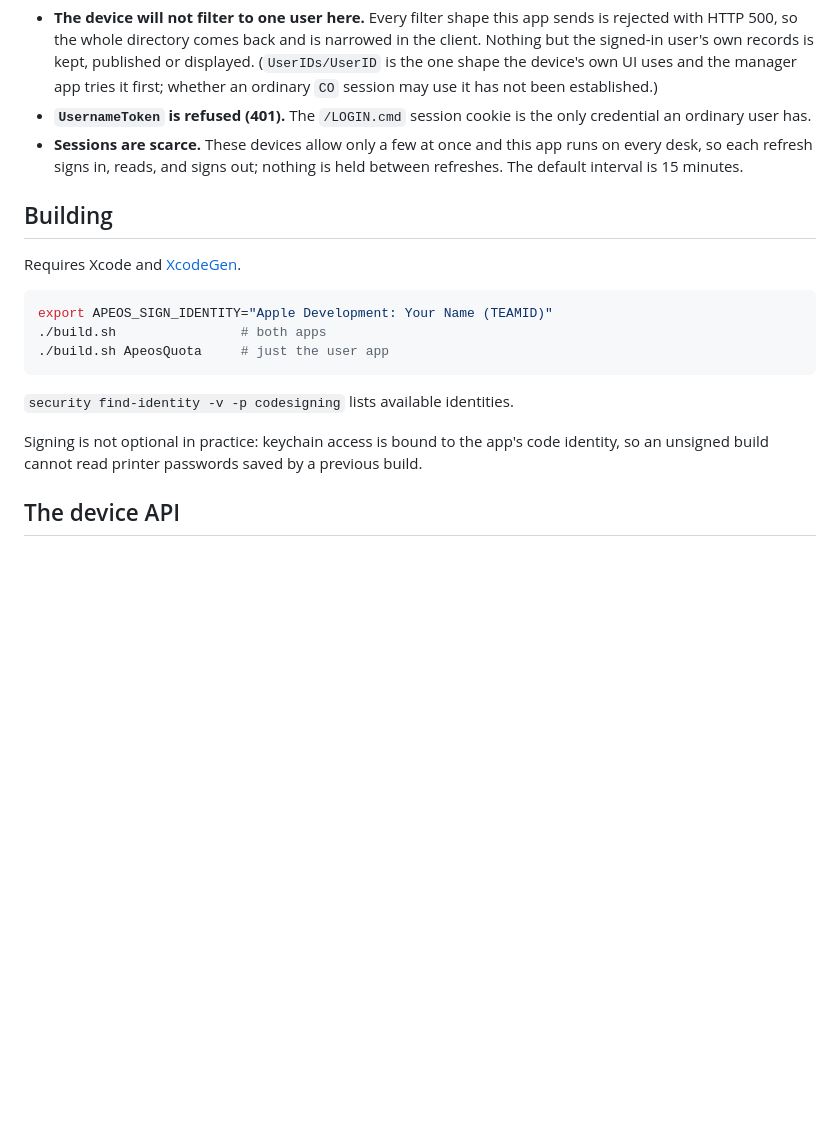
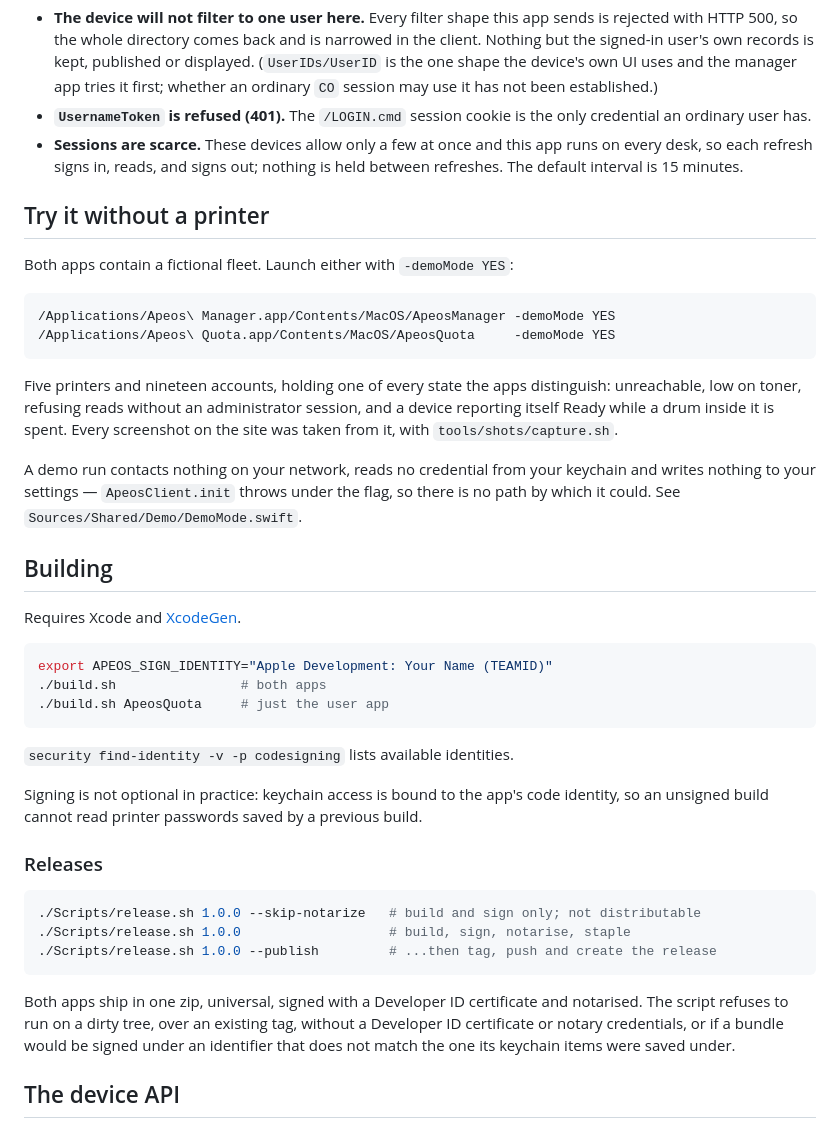
Before and after one commit to tony-nz/ApeosManager, a Markdown page: README.md, the part around one of its changes. Rendered like a GitHub page; blank space fills up the shorter version.

Commit message:
Point the README at the site, demo mode and the release script
The README should stay short and send people somewhere fuller: the overview page
for anyone deciding whether to care, and the manual for anyone who already
installed it.

````diff
--- a/README.md
+++ b/README.md
@@ -65,6 +69,24 @@ Three constraints shape it, each measured against hardware:
   every desk, so each refresh signs in, reads, and signs out; nothing is held between
   refreshes. The default interval is 15 minutes.
 
+## Try it without a printer
+
+Both apps contain a fictional fleet. Launch either with `-demoMode YES`:
+
+```sh
+/Applications/Apeos\ Manager.app/Contents/MacOS/ApeosManager -demoMode YES
+/Applications/Apeos\ Quota.app/Contents/MacOS/ApeosQuota     -demoMode YES
+```
+
+Five printers and nineteen accounts, holding one of every state the apps distinguish:
+unreachable, low on toner, refusing reads without an administrator session, and a device
+reporting itself Ready while a drum inside it is spent. Every screenshot on the site was
+taken from it, with `tools/shots/capture.sh`.
+
+A demo run contacts nothing on your network, reads no credential from your keychain and
+writes nothing to your settings — `ApeosClient.init` throws under the flag, so there is
+no path by which it could. See `Sources/Shared/Demo/DemoMode.swift`.
+
 ## Building
 
 Requires Xcode and [XcodeGen](https://github.com/yonaskolb/XcodeGen).
@@ -79,6 +101,19 @@ export APEOS_SIGN_IDENTITY="Apple Development: Your Name (TEAMID)"
 
 Signing is not optional in practice: keychain access is bound to the app's code
 identity, so an unsigned build cannot read printer passwords saved by a previous build.
+
+### Releases
+
+```sh
+./Scripts/release.sh 1.0.0 --skip-notarize   # build and sign only; not distributable
+./Scripts/release.sh 1.0.0                   # build, sign, notarise, staple
+./Scripts/release.sh 1.0.0 --publish         # ...then tag, push and create the release
+```
+
+Both apps ship in one zip, universal, signed with a Developer ID certificate and
+notarised. The script refuses to run on a dirty tree, over an existing tag, without a
+Developer ID certificate or notary credentials, or if a bundle would be signed under an
+identifier that does not match the one its keychain items were saved under.
 
 ## The device API
 
````
Also changed, not shown: other parts of README.md (+4 -0 lines).
